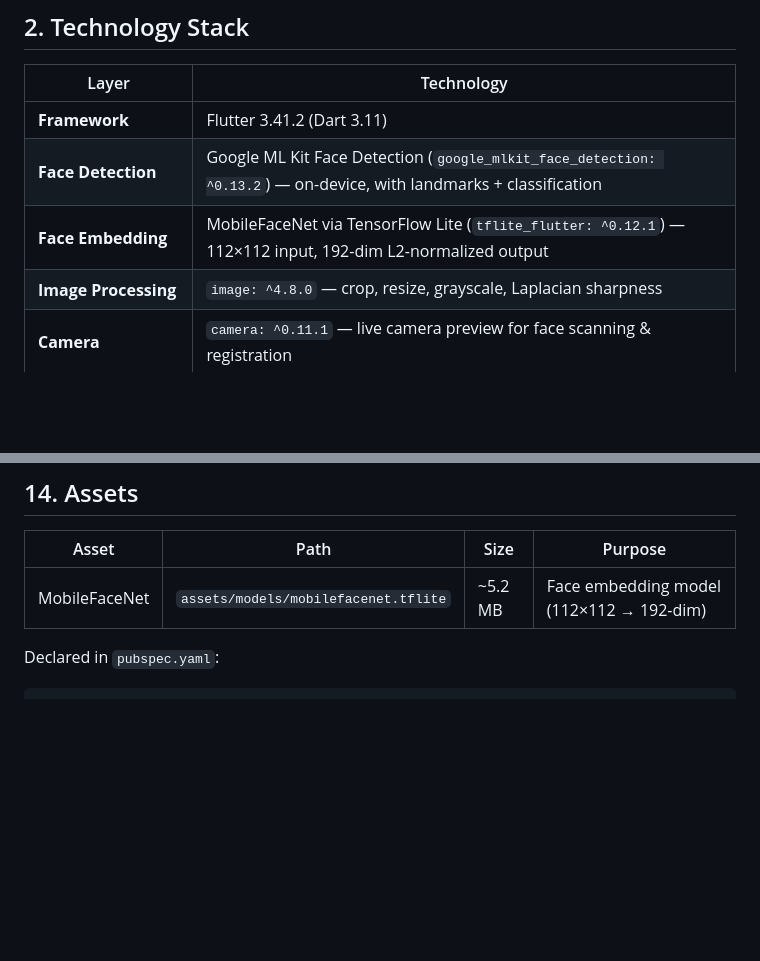
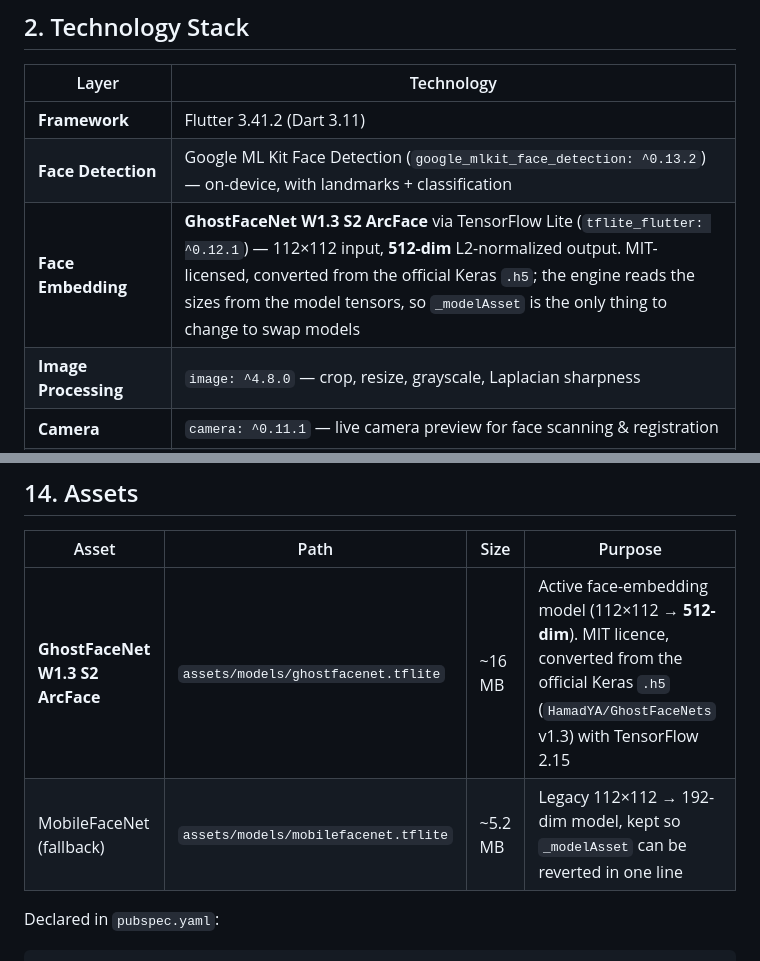
Before and after one commit to Tanvirshibli/Attandance_App, a Markdown page: docs/APP_DOCUMENTATION.md, 2 parts joined by grey strips. GitHub-like rendering; blank space fills up the shorter version.

Commit message:
Document the GhostFaceNet model swap
Co-authored-by: CommandCodeBot <noreply@commandcode.ai>

````diff
--- a/docs/APP_DOCUMENTATION.md
+++ b/docs/APP_DOCUMENTATION.md
@@ -119,7 +119,7 @@
 |---|---|
 | **Framework** | Flutter 3.41.2 (Dart 3.11) |
 | **Face Detection** | Google ML Kit Face Detection (`google_mlkit_face_detection: ^0.13.2`) — on-device, with landmarks + classification |
-| **Face Embedding** | MobileFaceNet via TensorFlow Lite (`tflite_flutter: ^0.12.1`) — 112×112 input, 192-dim L2-normalized output |
+| **Face Embedding** | **GhostFaceNet W1.3 S2 ArcFace** via TensorFlow Lite (`tflite_flutter: ^0.12.1`) — 112×112 input, **512-dim** L2-normalized output. MIT-licensed, converted from the official Keras `.h5`; the engine reads the sizes from the model tensors, so `_modelAsset` is the only thing to change to swap models |
 | **Image Processing** | `image: ^4.8.0` — crop, resize, grayscale, Laplacian sharpness |
 | **Camera** | `camera: ^0.11.1` — live camera preview for face scanning & registration |
 | **Camera (legacy)** | `image_picker: ^1.2.1` — native camera UI (still available for fallback) |
@@ -861,7 +861,8 @@ android:label="PPHL Attendance"
 
 | Asset | Path | Size | Purpose |
 |---|---|---|---|
-| MobileFaceNet | `assets/models/mobilefacenet.tflite` | ~5.2 MB | Face embedding model (112×112 → 192-dim) |
+| **GhostFaceNet W1.3 S2 ArcFace** | `assets/models/ghostfacenet.tflite` | ~16 MB | Active face-embedding model (112×112 → **512-dim**). MIT licence, converted from the official Keras `.h5` (`HamadYA/GhostFaceNets` v1.3) with TensorFlow 2.15 |
+| MobileFaceNet (fallback) | `assets/models/mobilefacenet.tflite` | ~5.2 MB | Legacy 112×112 → 192-dim model, kept so `_modelAsset` can be reverted in one line |
 
 Declared in `pubspec.yaml`:
 ```yaml
````
